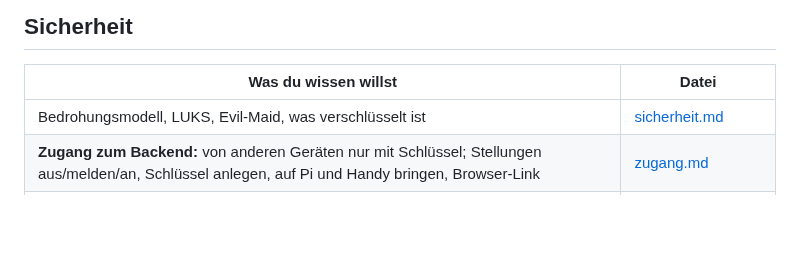
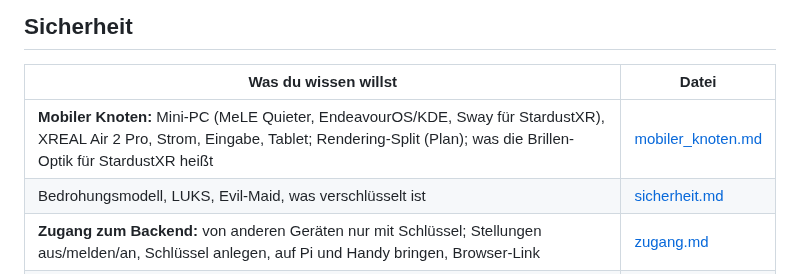
Before and after one commit to Eightdevvis/ZENTRALE, a Markdown page: memory/betrieb/INDEX.md, the part around the change. GitHub-like rendering; blank space fills up the shorter version.

```diff
--- a/memory/betrieb/INDEX.md
+++ b/memory/betrieb/INDEX.md
@@ -22,6 +22,7 @@ hier ist „Maschine", nicht „Feature".
 
 | Was du wissen willst | Datei |
 |---|---|
+| **Mobiler Knoten:** Mini-PC (MeLE Quieter, EndeavourOS/KDE, Sway für StardustXR), XREAL Air 2 Pro, Strom, Eingabe, Tablet; Rendering-Split (Plan); was die Brillen-Optik für StardustXR heißt | [mobiler_knoten.md](mobiler_knoten.md) |
 | Bedrohungsmodell, LUKS, Evil-Maid, was verschlüsselt ist | [sicherheit.md](sicherheit.md) |
 | **Zugang zum Backend:** von anderen Geräten nur mit Schlüssel; Stellungen aus/melden/an, Schlüssel anlegen, auf Pi und Handy bringen, Browser-Link | [zugang.md](zugang.md) |
 | Welche Dateien die KI lesen darf (Whitelist) und was nie in git gehört | [datei_zugriffe.md](datei_zugriffe.md) |
```
Also changed, not shown: memory/betrieb/mobiler_knoten.md (added, +36 -0 lines), memory/system/heimnetz.md (+2 -7 lines).
